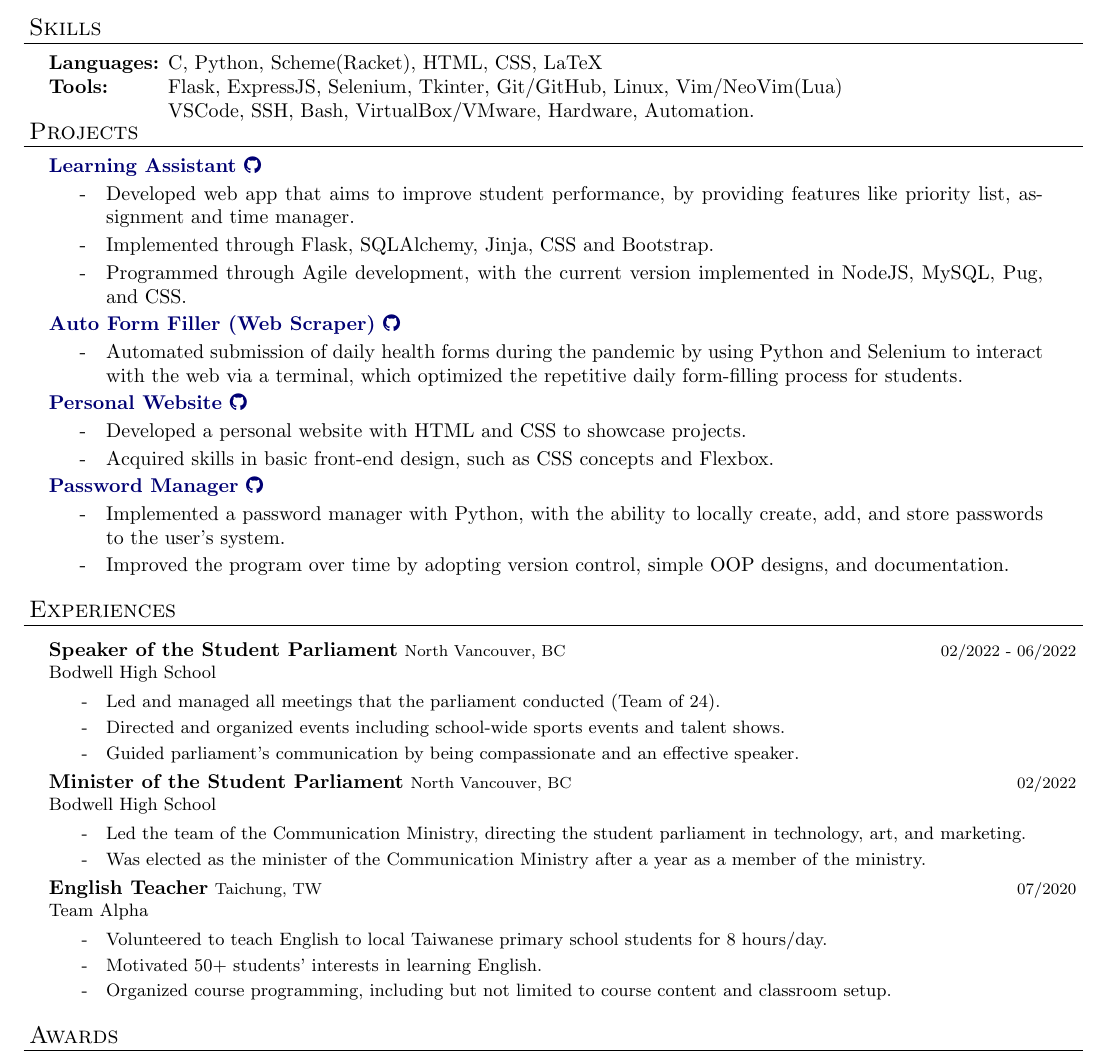
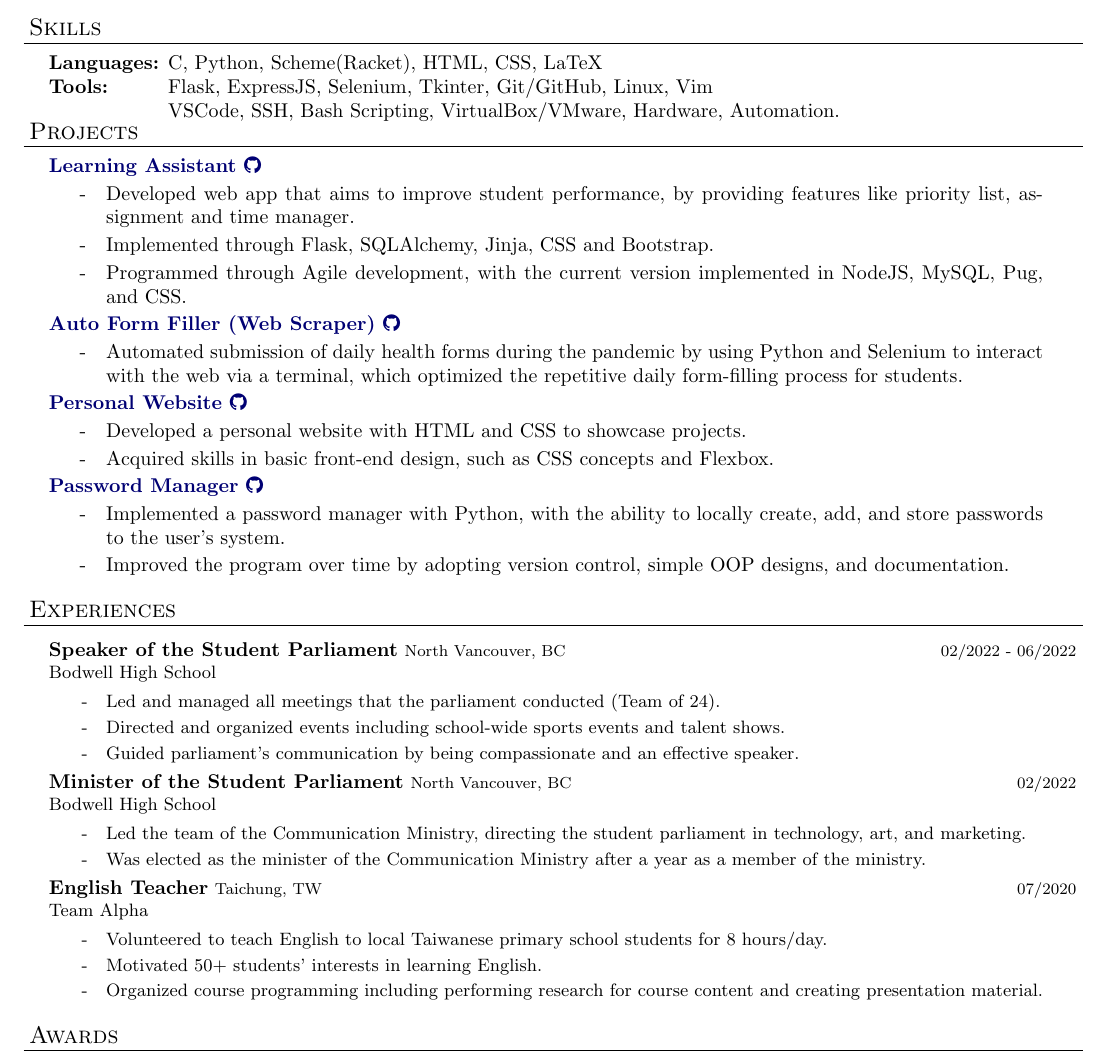
Before and after one commit to DHSYan/Resume, a LaTeX CV (Resume.tex): part of the page, cut so that both start at the same text. Compiled offline with pdfLaTeX.

Commit message:
Submitting

```diff
--- a/Resume.tex
+++ b/Resume.tex
@@ -116,8 +116,8 @@ urlcolor=MyDarkBlue}
   \begin{nospacetabbing}
 
   \textbf{Languages:}  \= C, Python, Scheme(Racket), HTML, CSS, LaTeX \\*
-  \textbf{Tools:} \> Flask, ExpressJS, Selenium, Tkinter, Git/GitHub, Linux, Vim/NeoVim(Lua)\\*
-                  \> VSCode, SSH, Bash, VirtualBox/VMware, Hardware, Automation.
+  \textbf{Tools:} \> Flask, ExpressJS, Selenium, Tkinter, Git/GitHub, Linux, Vim\\*
+                  \> VSCode, SSH, Bash Scripting, VirtualBox/VMware, Hardware, Automation.
                   % raspberry pi
 
   \end{nospacetabbing}
@@ -172,7 +172,8 @@ urlcolor=MyDarkBlue}
   \begin{resume_employer}{English Teacher}{Team Alpha}{Taichung, TW}{07/2020}
     \item Volunteered to teach English to local Taiwanese primary school students for 8 hours/day.
     \item Motivated 50+ students' interests in learning English.
-    \item Organized course programming, including but not limited to course content and classroom setup.
+    \item Organized course programming including performing research for course content and creating presentation material.
+
   \end{resume_employer}
 
 \end{resume_section}
```
